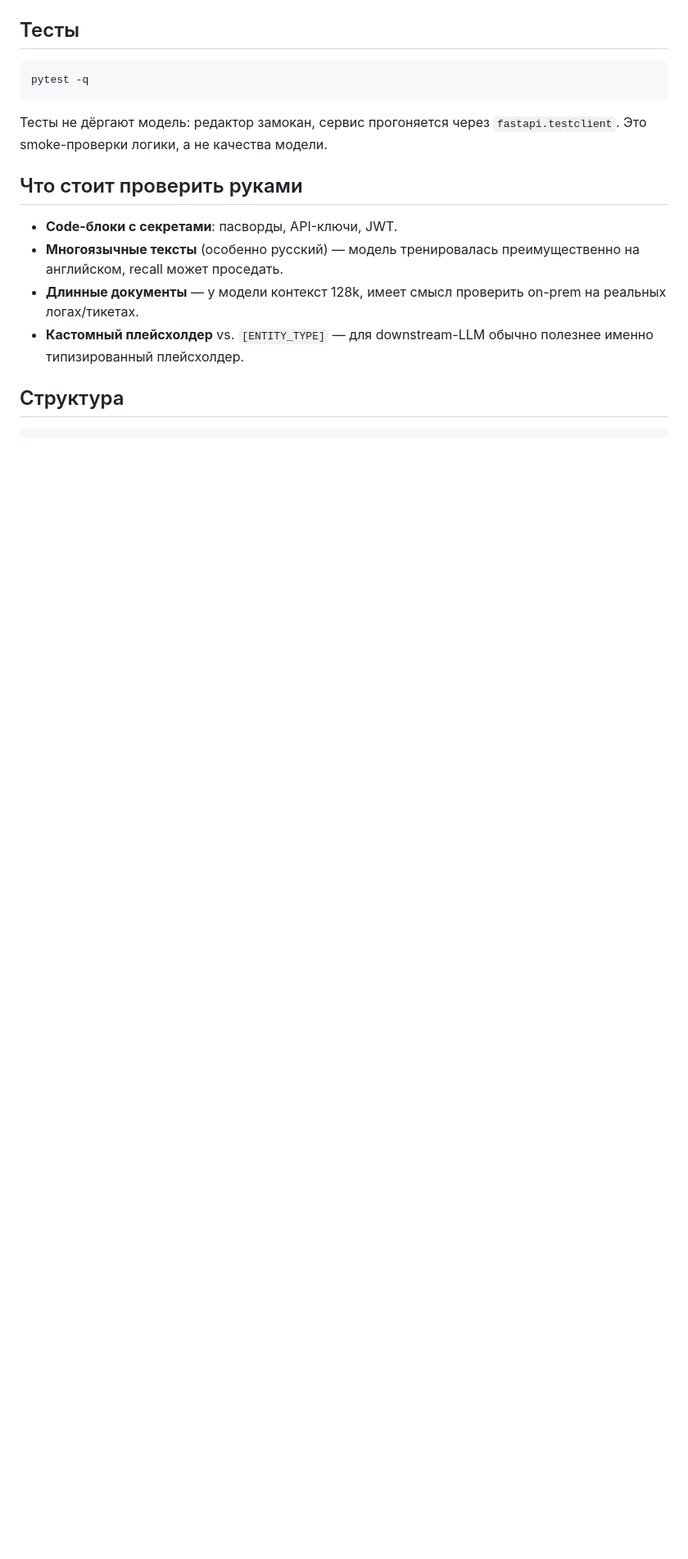
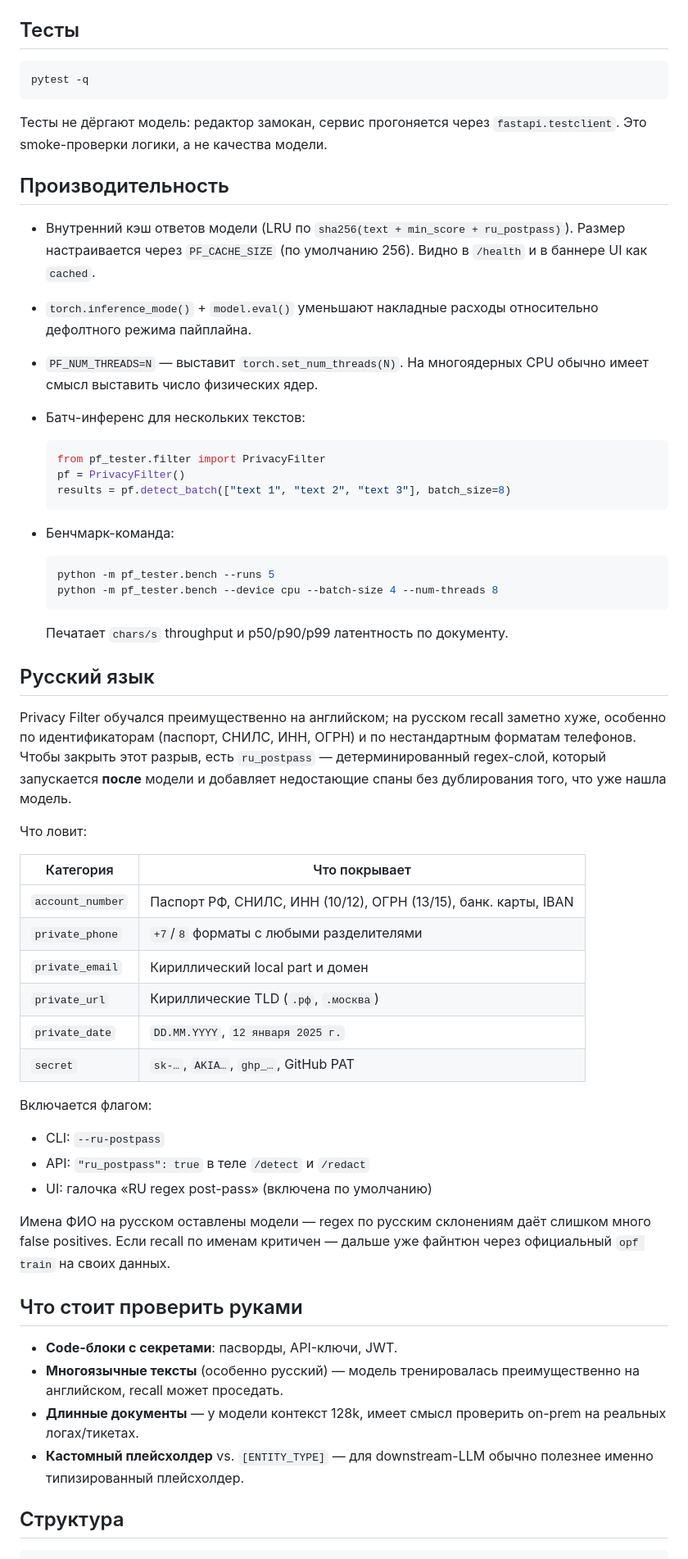
Before and after one commit to temiksvyatov/privacy_filter, a Markdown page: README.md, the part around one of its changes. Shown at 82% size. GitHub-like rendering; blank space fills up the shorter version.

Commit message:
docs: README sections for new options, perf knobs and RU layer
Made-with: Cursor

````diff
--- a/README.md
+++ b/README.md
@@ -171,6 +196,62 @@ pytest -q
 Тесты не дёргают модель: редактор замокан, сервис прогоняется через
 `fastapi.testclient`. Это smoke-проверки логики, а не качества модели.
 
+## Производительность
+
+- Внутренний кэш ответов модели (LRU по `sha256(text + min_score + ru_postpass)`).
+  Размер настраивается через `PF_CACHE_SIZE` (по умолчанию 256). Видно
+  в `/health` и в баннере UI как `cached`.
+- `torch.inference_mode()` + `model.eval()` уменьшают накладные расходы
+  относительно дефолтного режима пайплайна.
+- `PF_NUM_THREADS=N` — выставит `torch.set_num_threads(N)`. На
+  многоядерных CPU обычно имеет смысл выставить число физических ядер.
+- Батч-инференс для нескольких текстов:
+
+  ```python
+  from pf_tester.filter import PrivacyFilter
+  pf = PrivacyFilter()
+  results = pf.detect_batch(["text 1", "text 2", "text 3"], batch_size=8)
+  ```
+
+- Бенчмарк-команда:
+
+  ```bash
+  python -m pf_tester.bench --runs 5
+  python -m pf_tester.bench --device cpu --batch-size 4 --num-threads 8
+  ```
+
+  Печатает `chars/s` throughput и p50/p90/p99 латентность по документу.
+
+## Русский язык
+
+Privacy Filter обучался преимущественно на английском; на русском
+recall заметно хуже, особенно по идентификаторам (паспорт, СНИЛС, ИНН,
+ОГРН) и по нестандартным форматам телефонов. Чтобы закрыть этот
+разрыв, есть `ru_postpass` — детерминированный regex-слой, который
+запускается **после** модели и добавляет недостающие спаны без
+дублирования того, что уже нашла модель.
+
+Что ловит:
+
+| Категория          | Что покрывает                                                  |
+|--------------------|----------------------------------------------------------------|
+| `account_number`   | Паспорт РФ, СНИЛС, ИНН (10/12), ОГРН (13/15), банк. карты, IBAN |
+| `private_phone`    | `+7`/`8` форматы с любыми разделителями                         |
+| `private_email`    | Кириллический local part и домен                                |
+| `private_url`      | Кириллические TLD (`.рф`, `.москва`)                            |
+| `private_date`     | `DD.MM.YYYY`, `12 января 2025 г.`                               |
+| `secret`           | `sk-…`, `AKIA…`, `ghp_…`, GitHub PAT                            |
+
+Включается флагом:
+
+- CLI: `--ru-postpass`
+- API: `"ru_postpass": true` в теле `/detect` и `/redact`
+- UI: галочка «RU regex post-pass» (включена по умолчанию)
+
+Имена ФИО на русском оставлены модели — regex по русским склонениям
+даёт слишком много false positives. Если recall по именам критичен —
+дальше уже файнтюн через официальный `opf train` на своих данных.
+
 ## Что стоит проверить руками
 
 - **Code-блоки с секретами**: пасворды, API-ключи, JWT.
````
Also changed, not shown: other parts of README.md (+41 -12 lines).
